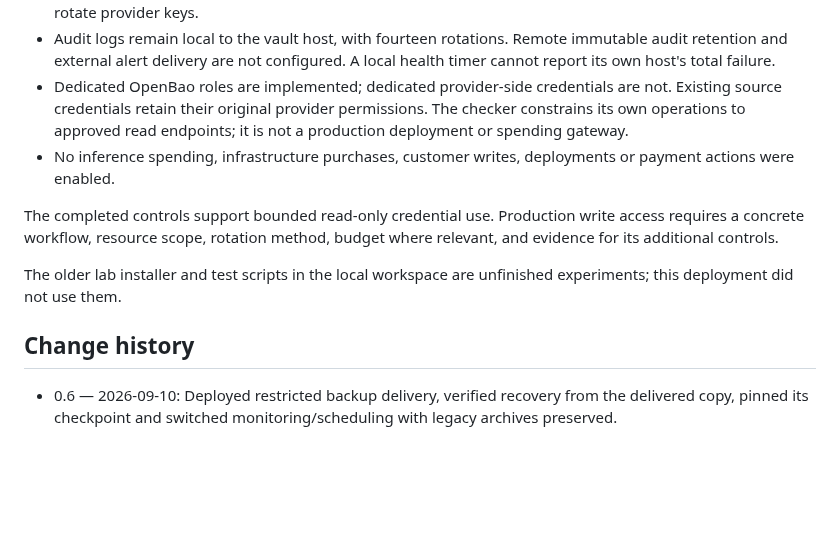
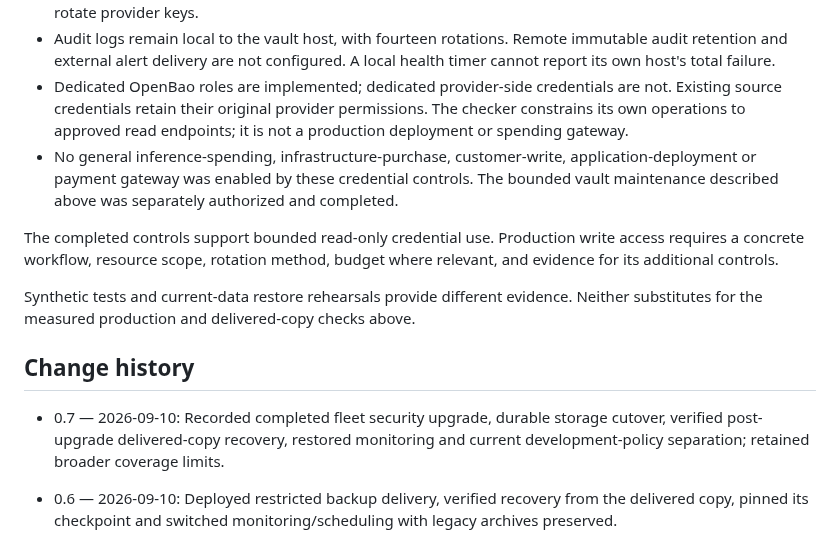
Before and after one commit to turkyildiz/Unilogistix, a Markdown page: infrastructure/openbao/README.md, the part around one of its changes. Drawn GitHub-style; blank space fills up the shorter version.

```diff
--- a/infrastructure/openbao/README.md
+++ b/infrastructure/openbao/README.md
@@ -103,14 +105,16 @@ On the vault host, create `/var/lib/unilogistix/PAUSED` to stop the provider che
 - Issuers have renewable 24-hour leases; the backup identity has a renewable 48-hour lease. Longer outages require authorized re-issuance. The fixed checker does not autonomously create new provider accounts or rotate provider keys.
 - Audit logs remain local to the vault host, with fourteen rotations. Remote immutable audit retention and external alert delivery are not configured. A local health timer cannot report its own host's total failure.
 - Dedicated OpenBao roles are implemented; dedicated provider-side credentials are not. Existing source credentials retain their original provider permissions. The checker constrains its own operations to approved read endpoints; it is not a production deployment or spending gateway.
-- No inference spending, infrastructure purchases, customer writes, deployments or payment actions were enabled.
+- No general inference-spending, infrastructure-purchase, customer-write, application-deployment or payment gateway was enabled by these credential controls. The bounded vault maintenance described above was separately authorized and completed.
 
 The completed controls support bounded read-only credential use. Production write access requires a concrete workflow, resource scope, rotation method, budget where relevant, and evidence for its additional controls.
 
-The older lab installer and test scripts in the local workspace are unfinished
-experiments; this deployment did not use them.
+Synthetic tests and current-data restore rehearsals provide different evidence.
+Neither substitutes for the measured production and delivered-copy checks above.
 
 ## Change history
+
+- 0.7 — 2026-09-10: Recorded completed fleet security upgrade, durable storage cutover, verified post-upgrade delivered-copy recovery, restored monitoring and current development-policy separation; retained broader coverage limits.
 
 - 0.6 — 2026-09-10: Deployed restricted backup delivery, verified recovery from the delivered copy, pinned its checkpoint and switched monitoring/scheduling with legacy archives preserved.
 - 0.5 — 2026-09-10: Recorded restored host access and successful current-snapshot restore/upgrade rehearsal; preserved live upgrade, backup cutover and recovery limits.
```
Also changed, not shown: other parts of infrastructure/openbao/README.md (+47 -45 lines), decisions/ADR-0002-secrets-and-project-recovery.md (+20 -2 lines).
